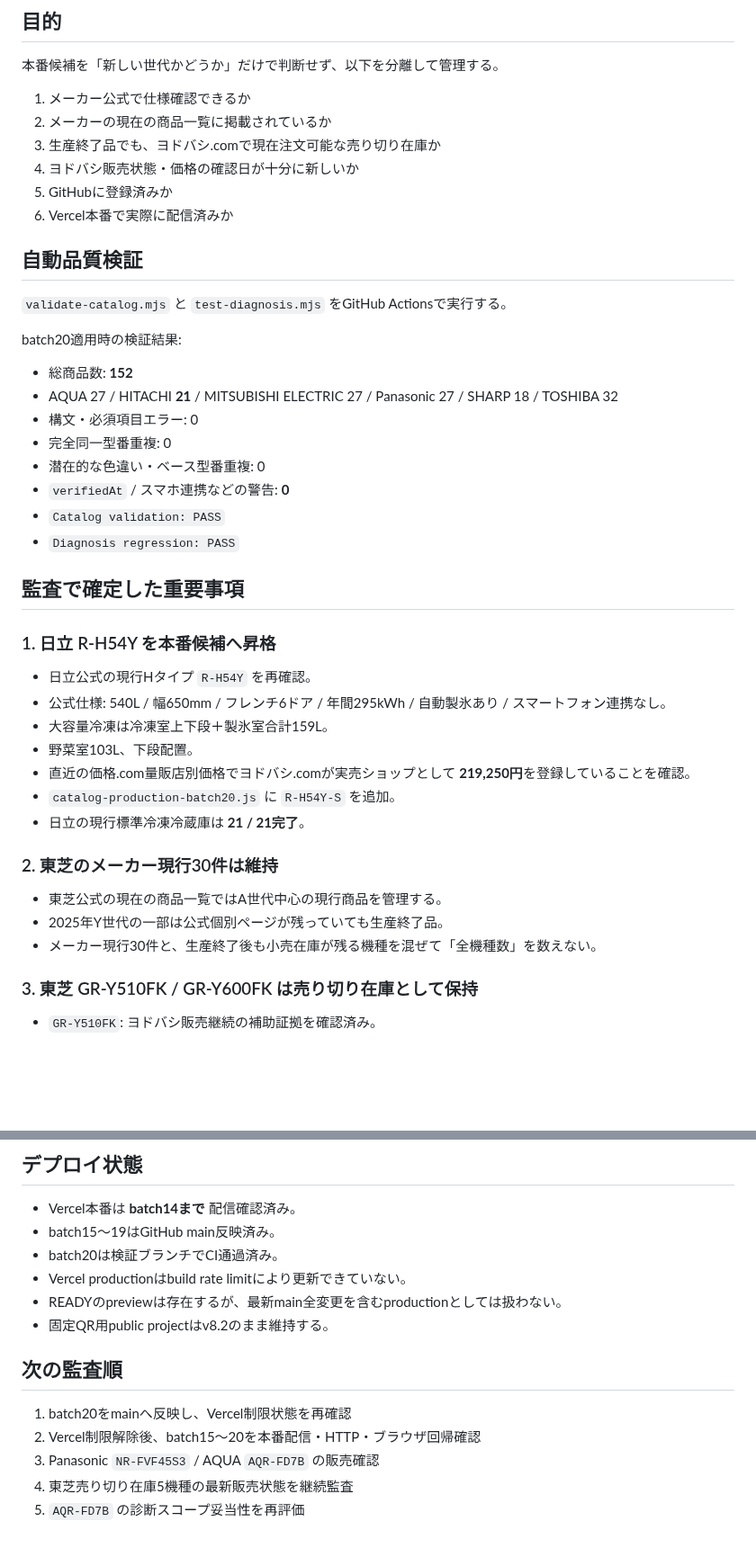
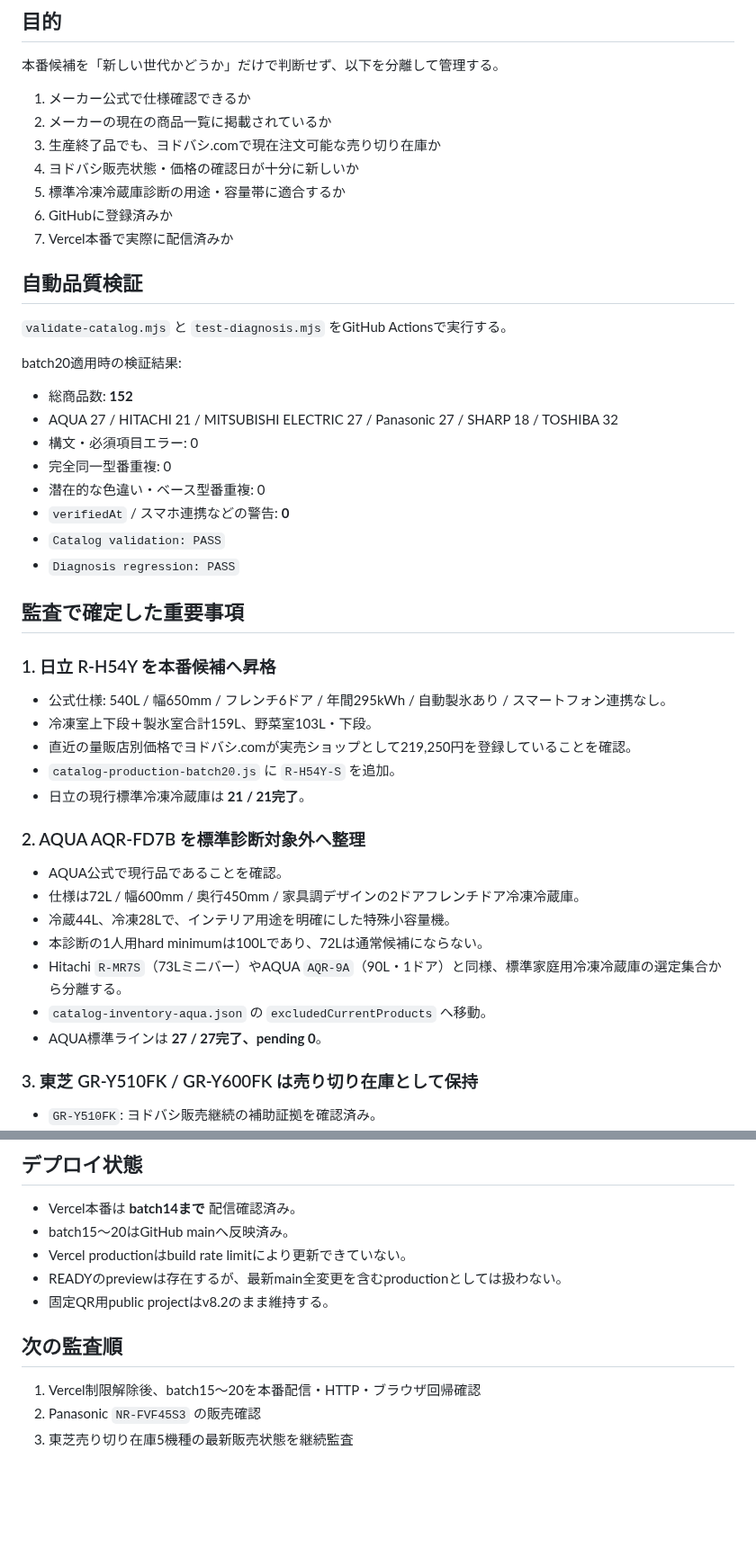
Before and after one commit to tasogare87-star/ai-fridge-diagnosis-v83, a Markdown page: CATALOG_QUALITY_AUDIT.md, 2 parts joined by grey strips. Shown at 90% size. Drawn GitHub-style; blank space fills up the shorter version.

Commit message:
Finalize AQUA scope audit

```diff
--- a/CATALOG_QUALITY_AUDIT.md
+++ b/CATALOG_QUALITY_AUDIT.md
@@ -9,15 +9,16 @@
 2. メーカーの現在の商品一覧に掲載されているか
 3. 生産終了品でも、ヨドバシ.comで現在注文可能な売り切り在庫か
 4. ヨドバシ販売状態・価格の確認日が十分に新しいか
-5. GitHubに登録済みか
-6. Vercel本番で実際に配信済みか
+5. 標準冷凍冷蔵庫診断の用途・容量帯に適合するか
+6. GitHubに登録済みか
+7. Vercel本番で実際に配信済みか
 
 ## 自動品質検証
 `validate-catalog.mjs` と `test-diagnosis.mjs` をGitHub Actionsで実行する。
 
 batch20適用時の検証結果:
 - 総商品数: **152**
-- AQUA 27 / HITACHI **21** / MITSUBISHI ELECTRIC 27 / Panasonic 27 / SHARP 18 / TOSHIBA 32
+- AQUA 27 / HITACHI 21 / MITSUBISHI ELECTRIC 27 / Panasonic 27 / SHARP 18 / TOSHIBA 32
 - 構文・必須項目エラー: 0
 - 完全同一型番重複: 0
 - 潜在的な色違い・ベース型番重複: 0
@@ -28,18 +29,20 @@ batch20適用時の検証結果:
 ## 監査で確定した重要事項
 
 ### 1. 日立 R-H54Y を本番候補へ昇格
-- 日立公式の現行Hタイプ `R-H54Y` を再確認。
 - 公式仕様: 540L / 幅650mm / フレンチ6ドア / 年間295kWh / 自動製氷あり / スマートフォン連携なし。
-- 大容量冷凍は冷凍室上下段＋製氷室合計159L。
-- 野菜室103L、下段配置。
-- 直近の価格.com量販店別価格でヨドバシ.comが実売ショップとして **219,250円**を登録していることを確認。
+- 冷凍室上下段＋製氷室合計159L、野菜室103L・下段。
+- 直近の量販店別価格でヨドバシ.comが実売ショップとして219,250円を登録していることを確認。
 - `catalog-production-batch20.js` に `R-H54Y-S` を追加。
 - 日立の現行標準冷凍冷蔵庫は **21 / 21完了**。
 
-### 2. 東芝のメーカー現行30件は維持
-- 東芝公式の現在の商品一覧ではA世代中心の現行商品を管理する。
-- 2025年Y世代の一部は公式個別ページが残っていても生産終了品。
-- メーカー現行30件と、生産終了後も小売在庫が残る機種を混ぜて「全機種数」を数えない。
+### 2. AQUA AQR-FD7B を標準診断対象外へ整理
+- AQUA公式で現行品であることを確認。
+- 仕様は72L / 幅600mm / 奥行450mm / 家具調デザインの2ドアフレンチドア冷凍冷蔵庫。
+- 冷蔵44L、冷凍28Lで、インテリア用途を明確にした特殊小容量機。
+- 本診断の1人用hard minimumは100Lであり、72Lは通常候補にならない。
+- Hitachi `R-MR7S`（73Lミニバー）やAQUA `AQR-9A`（90L・1ドア）と同様、標準家庭用冷凍冷蔵庫の選定集合から分離する。
+- `catalog-inventory-aqua.json` の `excludedCurrentProducts` へ移動。
+- AQUA標準ラインは **27 / 27完了、pending 0**。
 
 ### 3. 東芝 GR-Y510FK / GR-Y600FK は売り切り在庫として保持
 - `GR-Y510FK`: ヨドバシ販売継続の補助証拠を確認済み。
@@ -88,15 +87,12 @@ batch19で初期10機種の `verifiedAt` を更新し、日立HWS47のスマホ
 
 ## デプロイ状態
 - Vercel本番は **batch14まで** 配信確認済み。
-- batch15～19はGitHub main反映済み。
-- batch20は検証ブランチでCI通過済み。
+- batch15～20はGitHub mainへ反映済み。
 - Vercel productionはbuild rate limitにより更新できていない。
 - READYのpreviewは存在するが、最新main全変更を含むproductionとしては扱わない。
 - 固定QR用public projectはv8.2のまま維持する。
 
 ## 次の監査順
-1. batch20をmainへ反映し、Vercel制限状態を再確認
-2. Vercel制限解除後、batch15～20を本番配信・HTTP・ブラウザ回帰確認
-3. Panasonic `NR-FVF45S3` / AQUA `AQR-FD7B` の販売確認
-4. 東芝売り切り在庫5機種の最新販売状態を継続監査
-5. `AQR-FD7B` の診断スコープ妥当性を再評価
+1. Vercel制限解除後、batch15～20を本番配信・HTTP・ブラウザ回帰確認
+2. Panasonic `NR-FVF45S3` の販売確認
+3. 東芝売り切り在庫5機種の最新販売状態を継続監査
```
Also changed, not shown: other parts of CATALOG_QUALITY_AUDIT.md (+3 -7 lines).
